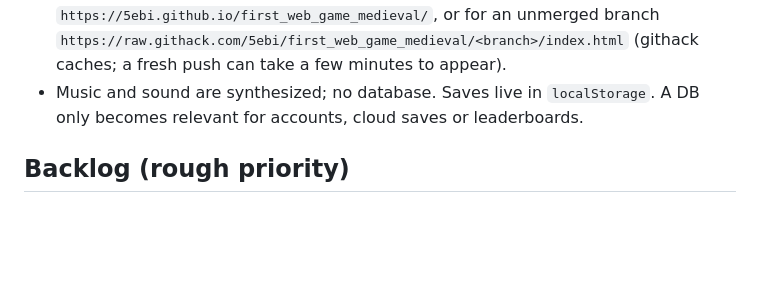
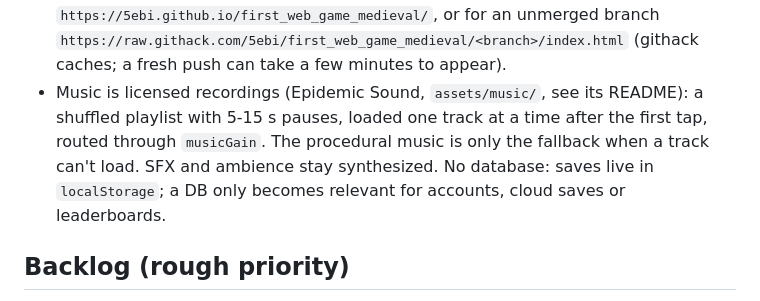
Before and after one commit to 5ebi/first_web_game_medieval, a Markdown page: ROADMAP.md, the part around the change. Rendered like a GitHub page; blank space fills up the shorter version.

Commit message:
Docs: music is licensed recordings now, SFX stay synthesized
Co-Authored-By: Claude Opus 5.5 <noreply@anthropic.com>
Claude-Session: https://claude.ai/code/session_012th55s2mqYoHfGxFTLFg4f

```diff
--- a/ROADMAP.md
+++ b/ROADMAP.md
@@ -47,8 +47,11 @@ _Last updated: 2026-11-06_
   `https://5ebi.github.io/first_web_game_medieval/`, or for an unmerged branch
   `https://raw.githack.com/5ebi/first_web_game_medieval/<branch>/index.html`
   (githack caches; a fresh push can take a few minutes to appear).
-- Music and sound are synthesized; no database. Saves live in `localStorage`. A DB
-  only becomes relevant for accounts, cloud saves or leaderboards.
+- Music is licensed recordings (Epidemic Sound, `assets/music/`, see its README): a
+  shuffled playlist with 5-15 s pauses, loaded one track at a time after the first
+  tap, routed through `musicGain`. The procedural music is only the fallback when a
+  track can't load. SFX and ambience stay synthesized. No database: saves live in
+  `localStorage`; a DB only becomes relevant for accounts, cloud saves or leaderboards.
 
 ## Backlog (rough priority)
 
```
Also changed, not shown: CLAUDE.md (+1 -1 lines).
